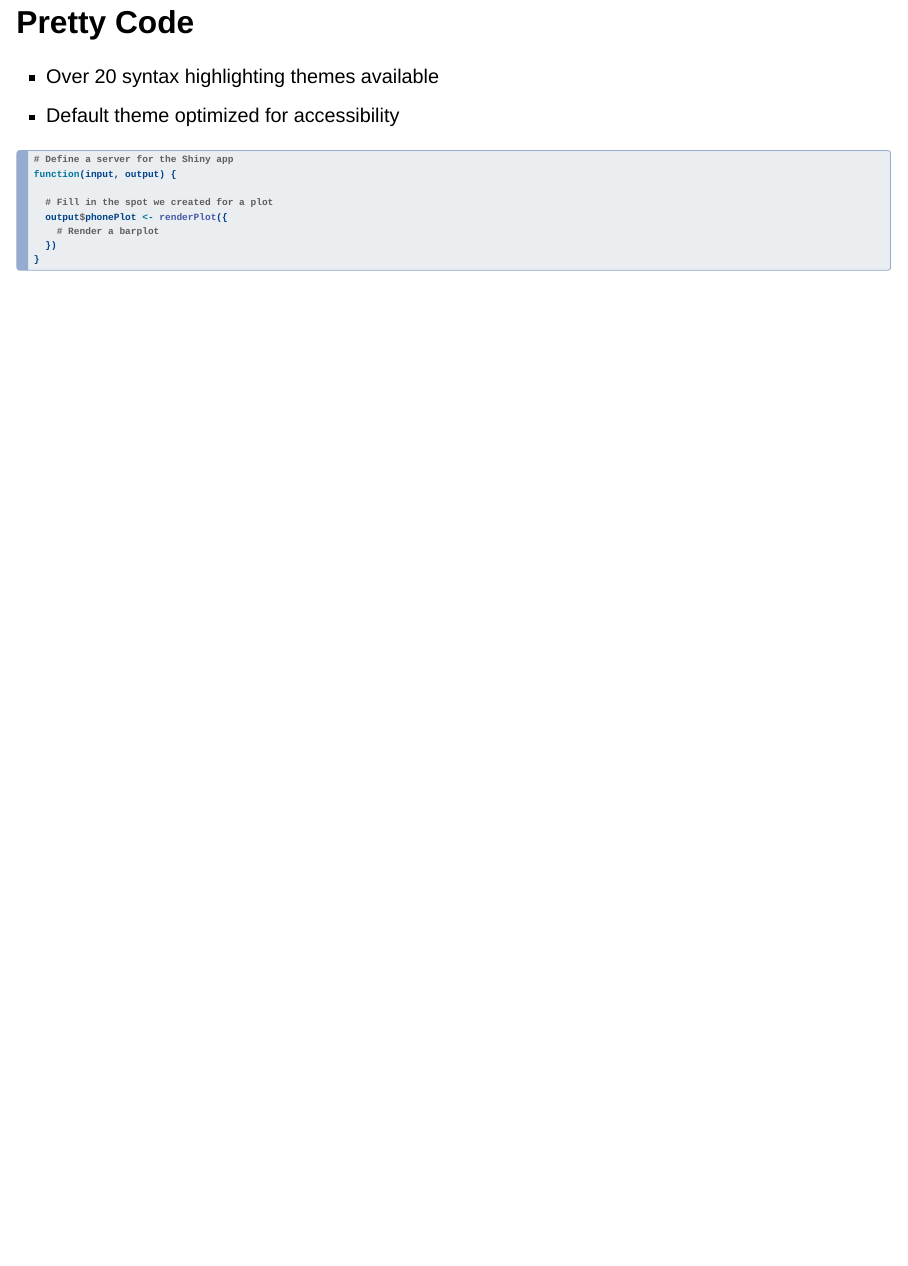
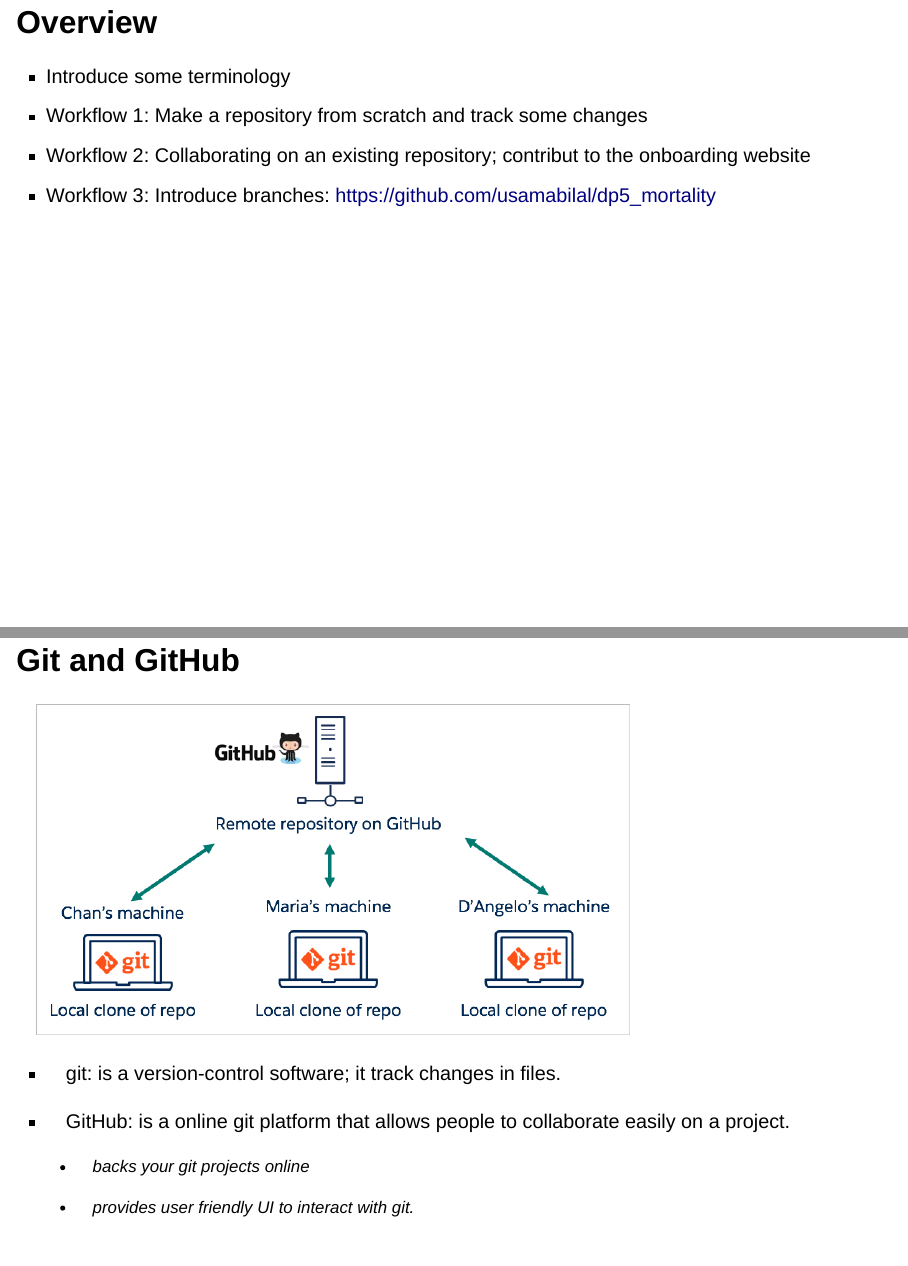
Before and after one commit to Drexel-UHC/uhc-github-onboarding, a Quarto document (slides/index.qmd): page 3 of 3 before the commit and pages 2 and 3 of 4 after it, the two joined at a grey line. Rendered offline with R 4.5, knitr and Pandoc in place of Quarto, with nearby package versions; drawn as Slidy slides in place of the format the file asks for.

Commit message:
slides: intro drafted

````diff
--- a/slides/index.qmd
+++ b/slides/index.qmd
@@ -10,20 +10,21 @@ format:
     css: styles.css
 ---
 
-#
+# Overview
 
-## Pretty Code {auto-animate="true"}
+-   Introduce some terminology
+-   Workflow 1: Make a repository from scratch and track some changes
+-   Workflow 2: Collaborating on an existing repository; contribut to the onboarding website
+-   Workflow 3: Introduce branches: https://github.com/usamabilal/dp5_mortality
 
--   Over 20 syntax highlighting themes available
--   Default theme optimized for accessibility
+# Git and GitHub
 
-``` r
-# Define a server for the Shiny app
-function(input, output) {
+![](images/github.png){fig-align="center" width="719"}
 
-  # Fill in the spot we created for a plot
-  output$phonePlot <- renderPlot({
-    # Render a barplot
-  })
-}
-```
+-   git: is a version-control software; it track changes in files.
+
+-   GitHub: is a online git platform that allows people to collaborate easily on a project.
+
+    -   backs your git projects online
+
+    -   provides user friendly UI to interact with git.
````
Also changed, not shown: slides/images/github.png (added).
